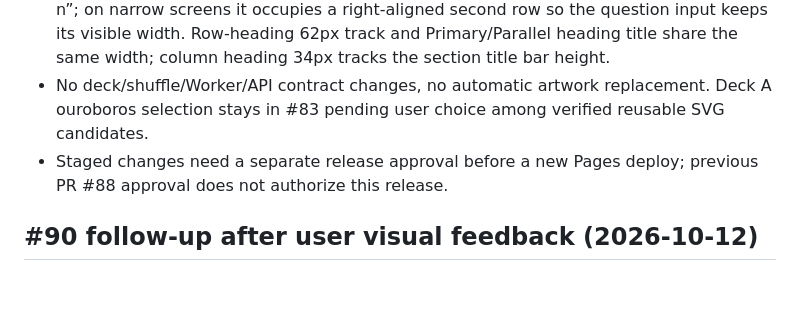
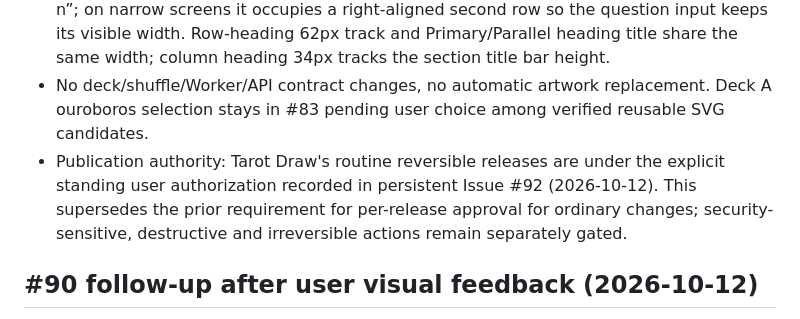
Before and after one commit to kinoko34077/tarot-draw, a Markdown page: docs/SPECIFICATION.md, the part around the change. GitHub-like rendering; blank space fills up the shorter version.

Commit message:
docs(#92): supersede stale per-release gate with user's standing Pages authorization

```diff
--- a/docs/SPECIFICATION.md
+++ b/docs/SPECIFICATION.md
@@ -193,7 +193,7 @@ The card previews scale to available dialog width instead of 33–40px thumbnail
 - Conditional pile choice is based on the actual number of *active ○ cells*: **1–26**: one compact three-pile control, first choice Primary, optional second distinct choice Parallel; tapping a selected choice deselects it (deselecting Primary also clears its dependent Parallel). No “1番目” for a lone choice. **27+**: separate independent 3-pile controls for Primary and Parallel as in #81, independent multi-pile ordering and same-shuffle hypothetical branch semantics; rank text only when a branch selects multiple piles. When masking crosses 27→26, retain first Primary and first distinct Parallel rather than discarding all choices.
 - Reading deck summary appears at the right of the Q/question area, not next to “Reading n”; on narrow screens it occupies a right-aligned second row so the question input keeps its visible width. Row-heading 62px track and Primary/Parallel heading title share the same width; column heading 34px tracks the section title bar height.
 - No deck/shuffle/Worker/API contract changes, no automatic artwork replacement. Deck A ouroboros selection stays in #83 pending user choice among verified reusable SVG candidates.
-- Staged changes need a separate release approval before a new Pages deploy; previous PR #88 approval does not authorize this release.
+- Publication authority: Tarot Draw's routine reversible releases are under the explicit standing user authorization recorded in persistent Issue #92 (2026-10-12). This supersedes the prior requirement for per-release approval for ordinary changes; security-sensitive, destructive and irreversible actions remain separately gated.
 
 ## #90 follow-up after user visual feedback (2026-10-12)
 - In the 1–26 active cell mode, show one compact three-pile button row, a single "山" label only, with first selected Primary and optional second selected Parallel. In 27+ mode, show just the labelled Primary/Parallel rows without the redundant standalone "山" heading. Preserve all current backend pile ordering and mask boundary logic.
```
